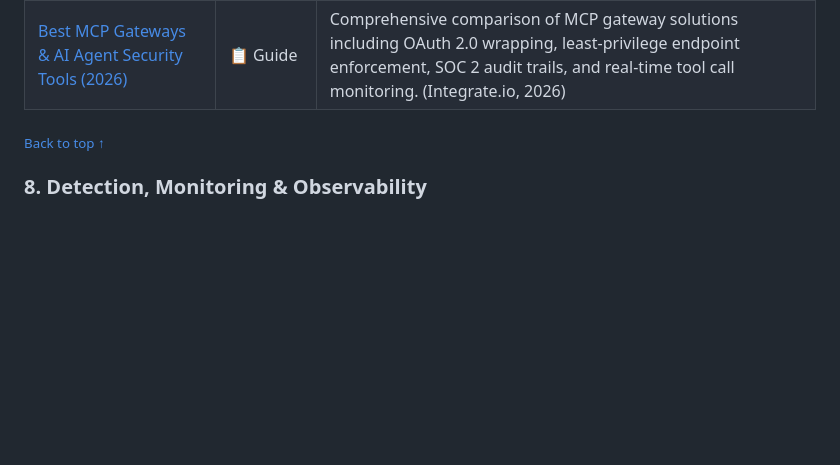
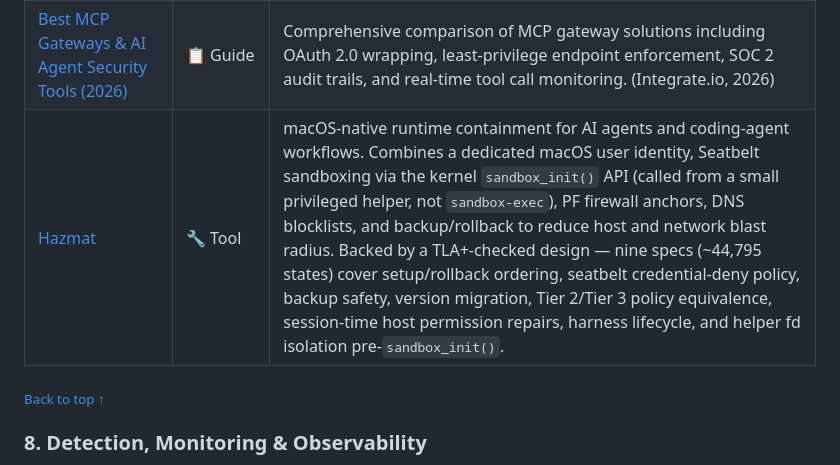
Before and after one commit to AgenticHardening/awesome-agentic-hardening, a Markdown page: README.md, the part around the change. GitHub-like rendering; blank space fills up the shorter version.

Commit message:
Add Hazmat to §7 Runtime Sandboxing & Capability Confinement
Hazmat is an open-source macOS-native containment layer for AI agents
and coding-agent workflows, with TLA+-checked design covering setup,
seatbelt policy, migration, and helper fd isolation.

```diff
--- a/README.md
+++ b/README.md
@@ -153,6 +153,7 @@ Covers runtime sandboxing, least-privilege tool invocation, and capability-based
 |----------|------|-------------|
 | [MCP November 2025 Specification](https://modelcontextprotocol.io/specification/2025-11-25) | 📋 Standard | Official MCP specification update introducing async execution, OAuth 2.1 authorization flows, and Registry-level supply chain trust. Defines capability scoping for least-privilege tool invocation in multi-agent deployments. |
 | [Best MCP Gateways & AI Agent Security Tools (2026)](https://www.integrate.io/blog/best-mcp-gateways-and-ai-agent-security-tools/) | 📋 Guide | Comprehensive comparison of MCP gateway solutions including OAuth 2.0 wrapping, least-privilege endpoint enforcement, SOC 2 audit trails, and real-time tool call monitoring. (Integrate.io, 2026) |
+| [Hazmat](https://github.com/dredozubov/hazmat) | 🔧 Tool | macOS-native runtime containment for AI agents and coding-agent workflows. Combines a dedicated macOS user identity, Seatbelt sandboxing via the kernel `sandbox_init()` API (called from a small privileged helper, not `sandbox-exec`), PF firewall anchors, DNS blocklists, and backup/rollback to reduce host and network blast radius. Backed by a TLA+-checked design — nine specs (~44,795 states) cover setup/rollback ordering, seatbelt credential-deny policy, backup safety, version migration, Tier 2/Tier 3 policy equivalence, session-time host permission repairs, harness lifecycle, and helper fd isolation pre-`sandbox_init()`. |
 
 <sub>[Back to top ↑](#contents)</sub>
 
```
